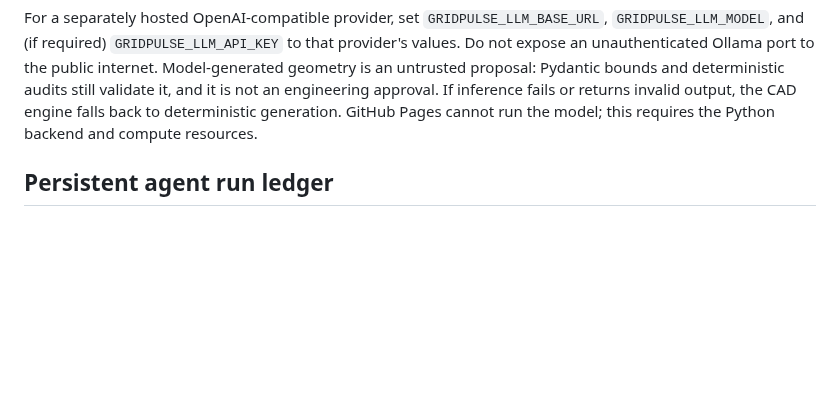
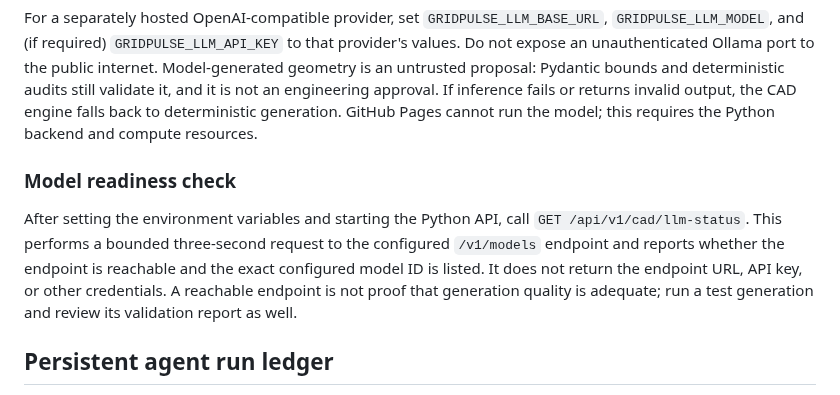
Before and after one commit to khandetube/gridpulse-power-plant-intelligence, a Markdown page: README.md, the part around the change. Rendered like a GitHub page; blank space fills up the shorter version.

Commit message:
docs(ai): document model readiness diagnostics

```diff
--- a/README.md
+++ b/README.md
@@ -68,6 +68,11 @@ GRIDPULSE_LLM_MODEL=qwen2.5:7b
 3. Restart the API process and inspect `GET /api/v1/cad/status`. Then call CAD generation or the bounded autonomous endpoint with `use_llm: true`.
 
 For a separately hosted OpenAI-compatible provider, set `GRIDPULSE_LLM_BASE_URL`, `GRIDPULSE_LLM_MODEL`, and (if required) `GRIDPULSE_LLM_API_KEY` to that provider's values. Do not expose an unauthenticated Ollama port to the public internet. Model-generated geometry is an untrusted proposal: Pydantic bounds and deterministic audits still validate it, and it is not an engineering approval. If inference fails or returns invalid output, the CAD engine falls back to deterministic generation. GitHub Pages cannot run the model; this requires the Python backend and compute resources.
+
+
+### Model readiness check
+
+After setting the environment variables and starting the Python API, call `GET /api/v1/cad/llm-status`. This performs a bounded three-second request to the configured `/v1/models` endpoint and reports whether the endpoint is reachable and the exact configured model ID is listed. It does not return the endpoint URL, API key, or other credentials. A reachable endpoint is not proof that generation quality is adequate; run a test generation and review its validation report as well.
 
 ## Persistent agent run ledger
 
```
